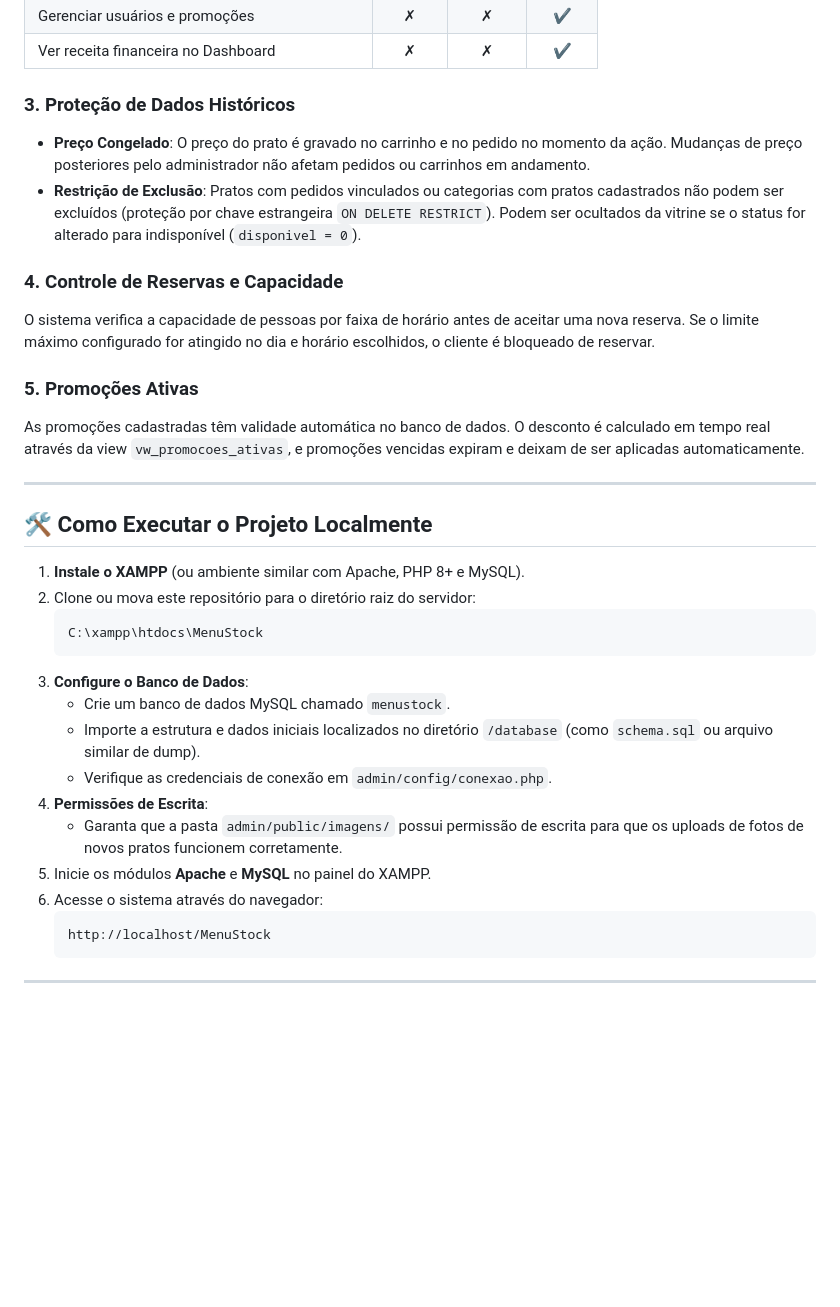
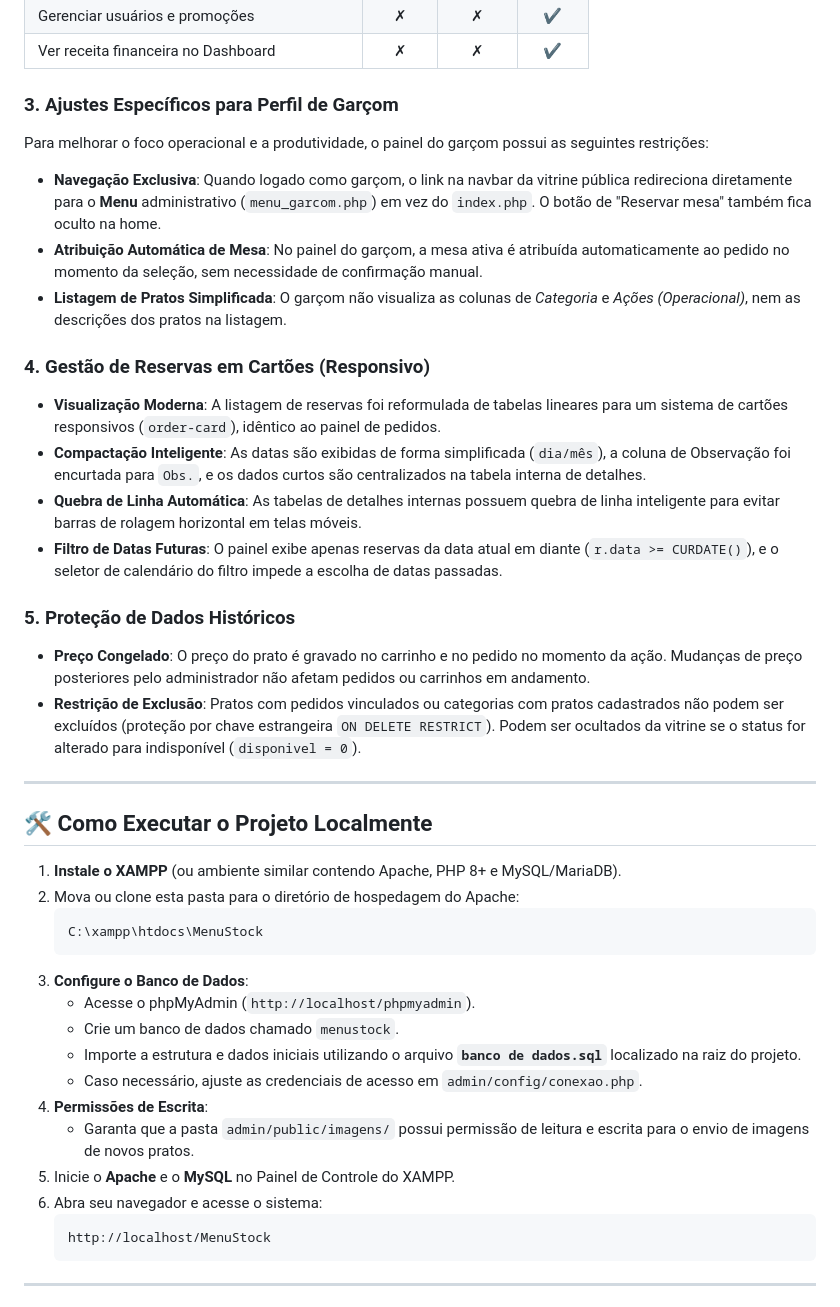
Before and after one commit to EduardoRodrigues22/MenuStock, a Markdown page: README.md, the part around one of its changes. GitHub-like rendering; blank space fills up the shorter version.

````diff
--- a/README.md
+++ b/README.md
@@ -60,33 +58,40 @@ O sistema define a função do usuário automaticamente no cadastro:
 | Gerenciar usuários e promoções | ✗ | ✗ | ✔ |
 | Ver receita financeira no Dashboard | ✗ | ✗ | ✔ |
 
-### 3. Proteção de Dados Históricos
+### 3. Ajustes Específicos para Perfil de Garçom
+Para melhorar o foco operacional e a produtividade, o painel do garçom possui as seguintes restrições:
+* **Navegação Exclusiva**: Quando logado como garçom, o link na navbar da vitrine pública redireciona diretamente para o **Menu** administrativo (`menu_garcom.php`) em vez do `index.php`. O botão de "Reservar mesa" também fica oculto na home.
+* **Atribuição Automática de Mesa**: No painel do garçom, a mesa ativa é atribuída automaticamente ao pedido no momento da seleção, sem necessidade de confirmação manual.
+* **Listagem de Pratos Simplificada**: O garçom não visualiza as colunas de *Categoria* e *Ações (Operacional)*, nem as descrições dos pratos na listagem.
+
+### 4. Gestão de Reservas em Cartões (Responsivo)
+* **Visualização Moderna**: A listagem de reservas foi reformulada de tabelas lineares para um sistema de cartões responsivos (`order-card`), idêntico ao painel de pedidos.
+* **Compactação Inteligente**: As datas são exibidas de forma simplificada (`dia/mês`), a coluna de Observação foi encurtada para `Obs.`, e os dados curtos são centralizados na tabela interna de detalhes.
+* **Quebra de Linha Automática**: As tabelas de detalhes internas possuem quebra de linha inteligente para evitar barras de rolagem horizontal em telas móveis.
+* **Filtro de Datas Futuras**: O painel exibe apenas reservas da data atual em diante (`r.data >= CURDATE()`), e o seletor de calendário do filtro impede a escolha de datas passadas.
+
+### 5. Proteção de Dados Históricos
 * **Preço Congelado**: O preço do prato é gravado no carrinho e no pedido no momento da ação. Mudanças de preço posteriores pelo administrador não afetam pedidos ou carrinhos em andamento.
 * **Restrição de Exclusão**: Pratos com pedidos vinculados ou categorias com pratos cadastrados não podem ser excluídos (proteção por chave estrangeira `ON DELETE RESTRICT`). Podem ser ocultados da vitrine se o status for alterado para indisponível (`disponivel = 0`).
-
-### 4. Controle de Reservas e Capacidade
-O sistema verifica a capacidade de pessoas por faixa de horário antes de aceitar uma nova reserva. Se o limite máximo configurado for atingido no dia e horário escolhidos, o cliente é bloqueado de reservar.
-
-### 5. Promoções Ativas
-As promoções cadastradas têm validade automática no banco de dados. O desconto é calculado em tempo real através da view `vw_promocoes_ativas`, e promoções vencidas expiram e deixam de ser aplicadas automaticamente.
 
 ---
 
 ## 🛠️ Como Executar o Projeto Localmente
 
-1. **Instale o XAMPP** (ou ambiente similar com Apache, PHP 8+ e MySQL).
-2. Clone ou mova este repositório para o diretório raiz do servidor:
+1. **Instale o XAMPP** (ou ambiente similar contendo Apache, PHP 8+ e MySQL/MariaDB).
+2. Mova ou clone esta pasta para o diretório de hospedagem do Apache:
    ```bash
    C:\xampp\htdocs\MenuStock
    ```
 3. **Configure o Banco de Dados**:
-   * Crie um banco de dados MySQL chamado `menustock`.
-   * Importe a estrutura e dados iniciais localizados no diretório `/database` (como `schema.sql` ou arquivo similar de dump).
-   * Verifique as credenciais de conexão em `admin/config/conexao.php`.
+   * Acesse o phpMyAdmin (`http://localhost/phpmyadmin`).
+   * Crie um banco de dados chamado `menustock`.
+   * Importe a estrutura e dados iniciais utilizando o arquivo **`banco de dados.sql`** localizado na raiz do projeto.
+   * Caso necessário, ajuste as credenciais de acesso em `admin/config/conexao.php`.
 4. **Permissões de Escrita**:
-   * Garanta que a pasta `admin/public/imagens/` possui permissão de escrita para que os uploads de fotos de novos pratos funcionem corretamente.
-5. Inicie os módulos **Apache** e **MySQL** no painel do XAMPP.
-6. Acesse o sistema através do navegador:
+   * Garanta que a pasta `admin/public/imagens/` possui permissão de leitura e escrita para o envio de imagens de novos pratos.
+5. Inicie o **Apache** e o **MySQL** no Painel de Controle do XAMPP.
+6. Abra seu navegador e acesse o sistema:
    ```url
    http://localhost/MenuStock
    ```
````
Also changed, not shown: other parts of README.md (+16 -18 lines).
